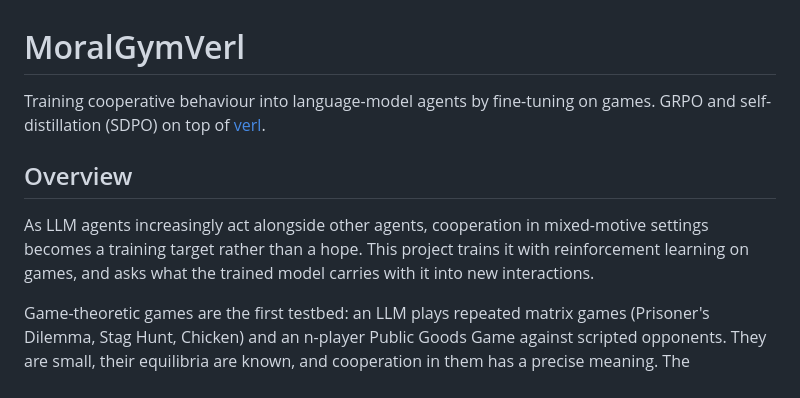
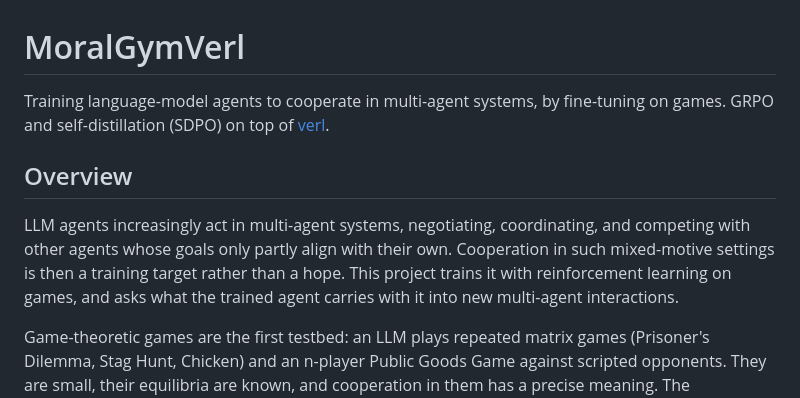
Before and after one commit to ybicke/MoralGymVerl, a Markdown page: README.md, the part around the change. Rendered like a GitHub page.

Commit message:
README: restore the multi-agent framing in tagline and overview

```diff
--- a/README.md
+++ b/README.md
@@ -1,10 +1,10 @@
 # MoralGymVerl
 
-Training cooperative behaviour into language-model agents by fine-tuning on games. GRPO and self-distillation (SDPO) on top of [verl](https://github.com/volcengine/verl).
+Training language-model agents to cooperate in multi-agent systems, by fine-tuning on games. GRPO and self-distillation (SDPO) on top of [verl](https://github.com/volcengine/verl).
 
 ## Overview
 
-As LLM agents increasingly act alongside other agents, cooperation in mixed-motive settings becomes a training target rather than a hope. This project trains it with reinforcement learning on games, and asks what the trained model carries with it into new interactions.
+LLM agents increasingly act in multi-agent systems, negotiating, coordinating, and competing with other agents whose goals only partly align with their own. Cooperation in such mixed-motive settings is then a training target rather than a hope. This project trains it with reinforcement learning on games, and asks what the trained agent carries with it into new multi-agent interactions.
 
 Game-theoretic games are the first testbed: an LLM plays repeated matrix games (Prisoner's Dilemma, Stag Hunt, Chicken) and an n-player Public Goods Game against scripted opponents. They are small, their equilibria are known, and cooperation in them has a precise meaning. The environment is designed to admit richer games later, from negotiation to multi-agent coordination.
 
```
